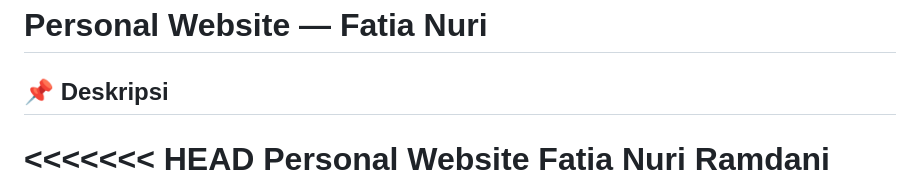
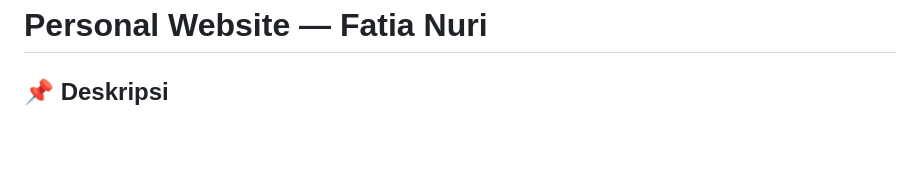
Before and after one commit to fatianuri16-creator/promnet2, a Markdown page: README.md, the part around the change. Drawn GitHub-style; blank space fills up the shorter version.

```diff
--- a/README.md
+++ b/README.md
@@ -1,8 +1,6 @@
 # Personal Website — Fatia Nuri
 
 ## 📌 Deskripsi
-
-<<<<<<< HEAD
 **Personal Website Fatia Nuri Ramdani** adalah sebuah website portofolio pribadi sederhana yang dibuat sebagai bagian dari tugas mata kuliah **Pemrograman Internet (Promnet)**. Website ini dikembangkan menggunakan **HTML dasar** sebagai media untuk memperkenalkan profil, informasi diri, pengalaman pendidikan, hobi, serta beberapa proyek yang pernah dikerjakan.
 =======
 **Personal Website Fatia Nuri** adalah sebuah website portofolio pribadi sederhana yang dibuat sebagai bagian dari tugas mata kuliah **Pemrograman Internet (Promnet)**. Website ini dikembangkan menggunakan **HTML dasar** sebagai media untuk memperkenalkan profil, informasi diri, pengalaman pendidikan, hobi, serta beberapa proyek yang pernah dikerjakan.
```
